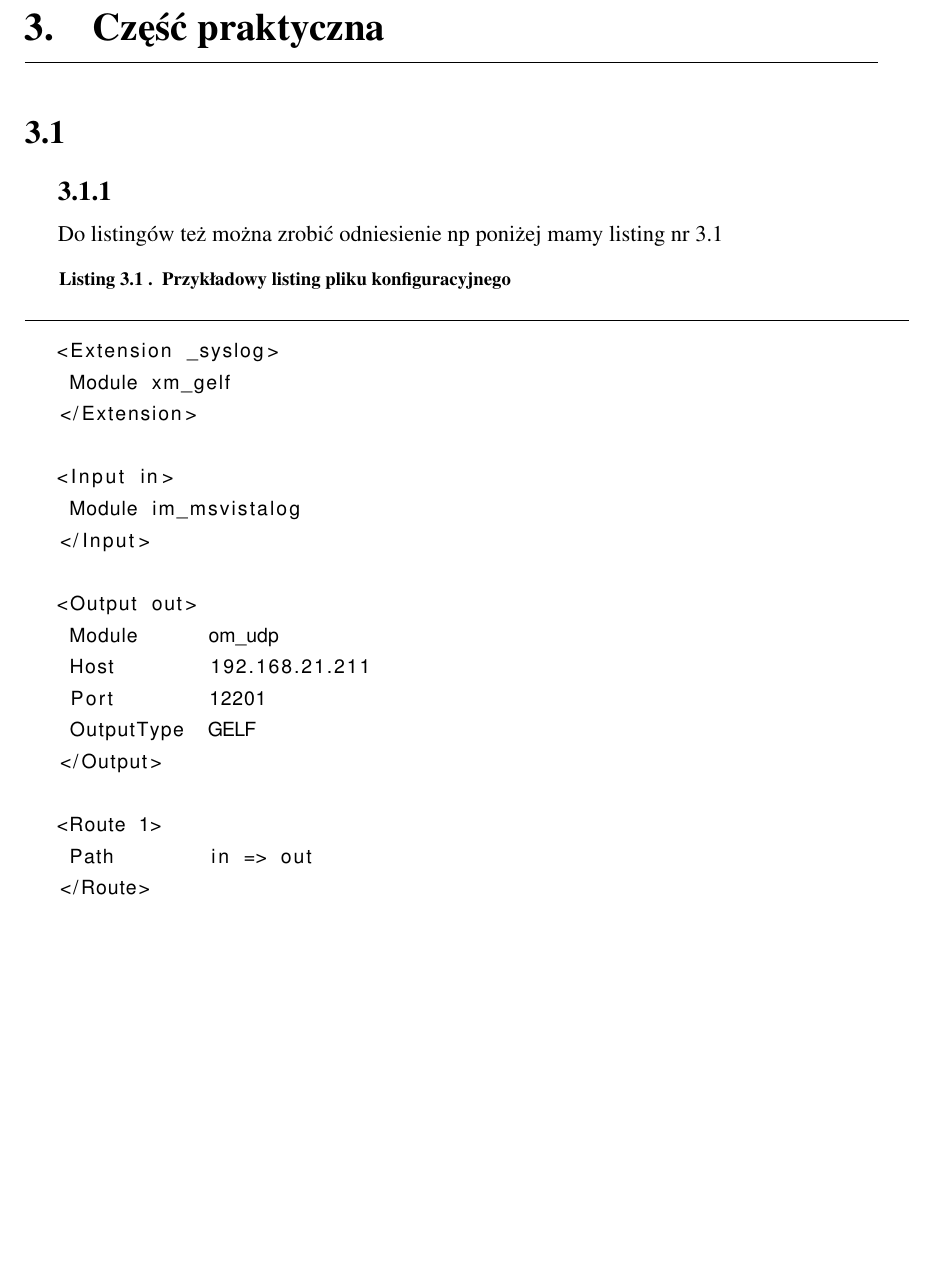
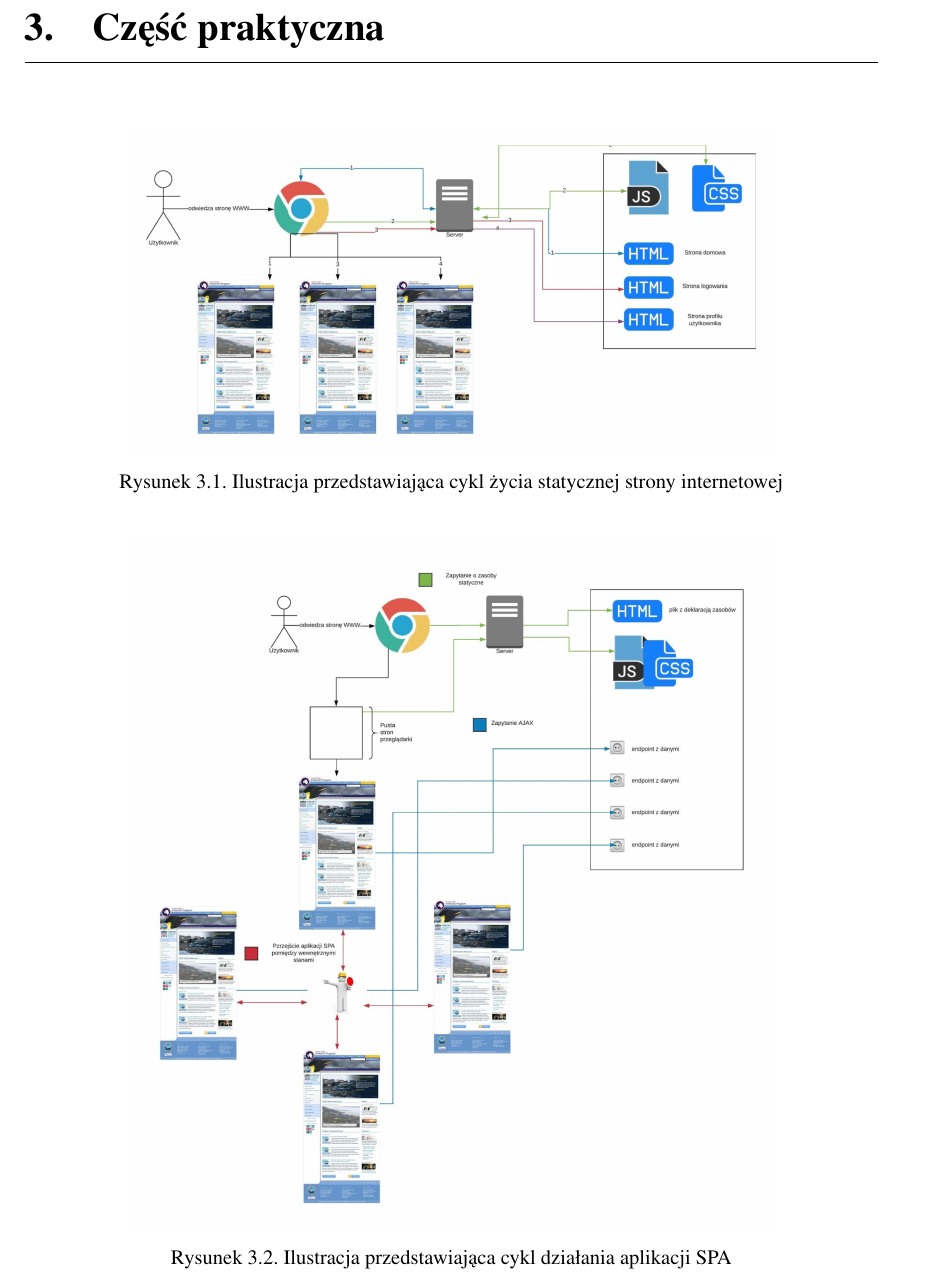
Before and after one commit to slaby93/master-degree-thesis-latex, a LaTeX document (all.tex, which reads praktyczna.tex): part of page 13 of 21 before the commit and part of page 13 of 22 after it, cut so that both start at the same text, the shorter picture padded with empty space. Compiled offline with pdfLaTeX.

Commit message:
Rysunki do 10

```diff
--- a/praktyczna.tex
+++ b/praktyczna.tex
@@ -1,10 +1,17 @@
 \chapter{Część praktyczna}
 
-\section{}
 
-\subsection{}
+\begin{figure}[!ht]
+    \centering
+    \includegraphics[width=12cm]{rysunek_7.png}
+    \caption{Ilustracja przedstawiająca cykl życia statycznej strony internetowej}
+    \label{fig:rysunek_7}
+\end{figure}
 
-Do listingów też można zrobić odniesienie np poniżej mamy listing nr \ref{listing:przykladowy}
+\begin{figure}[!ht]
+    \centering
+    \includegraphics[width=12cm]{rysunek_8.png}
+    \caption{Ilustracja przedstawiająca cykl działania aplikacji SPA}
+    \label{fig:rysunek_8}
+\end{figure}
 
-%zmiana nazwy listingów
-\renewcommand{\lstlistingname}{Listing}
@@ -11,5 +24 @@ Do listingów też można zrobić odniesienie np poniżej mamy listing nr \ref{l
 
-\begin{lstlisting}[caption=Przykładowy listing pliku konfiguracyjnego , label=listing:przykladowy]
-<Extension _syslog>
- Module xm_gelf
-</Extension>
@@ -16,19 +31,4 @@ Do listingów też można zrobić odniesienie np poniżej mamy listing nr \ref{l
 
-<Input in>
- Module	im_msvistalog
-</Input>
-
-<Output out>
- Module      om_udp
- Host        192.168.21.211
- Port        12201
- OutputType  GELF
-</Output>
-
-<Route 1>
- Path        in => out
-</Route>
-\end{lstlisting}
 
 %czyści puste strony
 \let\cleardoublepage\clearpage
```
Also changed, not shown: img/rysunek_10.png (added), img/rysunek_7.png (added), img/rysunek_8.png (added), img/rysunek_9.png (added), praktyczna.tex (12 more changed lines), 14 other files.
